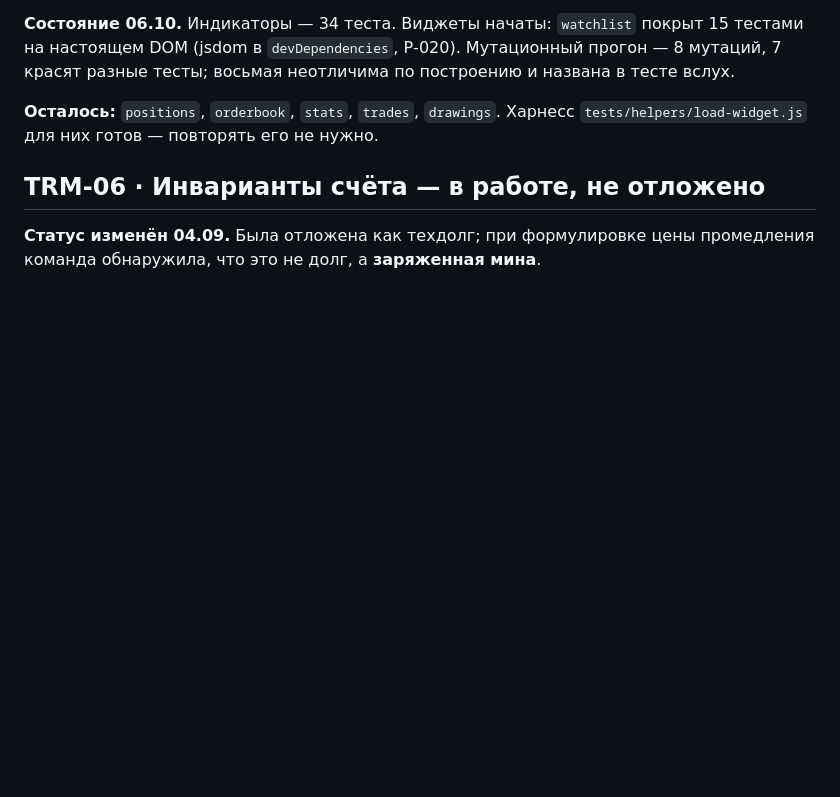
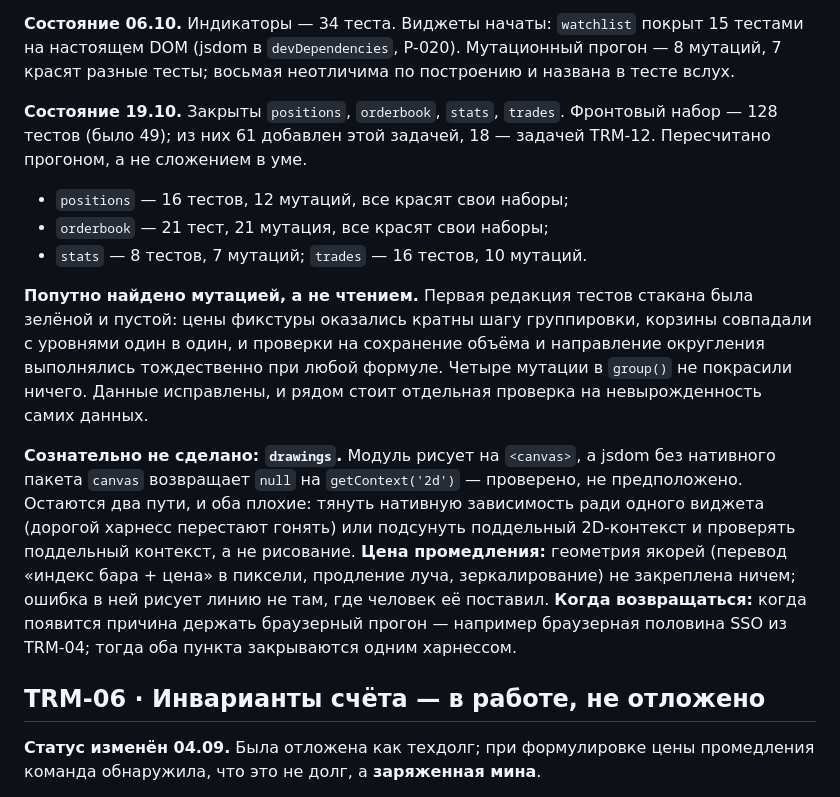
Before and after one commit to MyxaCe/Platform, a Markdown page: ЗАДАЧИ.md, the part around the change. Rendered like a GitHub page; blank space fills up the shorter version.

Commit message:
TRM-05: состояние по виджетам и причина, по которой drawings не покрыт
Закрыты positions, orderbook, stats, trades — 61 тест и 50 мутаций,
каждая красит свой набор. drawings сознательно не покрыт: jsdom без
нативного пакета canvas возвращает null на getContext('2d') — проверено
прогоном, а не предположено. Оба оставшихся пути плохи: нативная
зависимость ради одного виджета либо поддельный 2D-контекст, проверяющий
сам себя. Цена промедления и момент возврата записаны рядом.

Co-Authored-By: Claude Opus 5 <noreply@anthropic.com>

```diff
--- a/ЗАДАЧИ.md
+++ b/ЗАДАЧИ.md
@@ -217,8 +217,32 @@ iframe и родителем не проверял никто. Нужен бра
 прогон — 8 мутаций, 7 красят разные тесты; восьмая неотличима по построению и
 названа в тесте вслух.
 
-**Осталось:** `positions`, `orderbook`, `stats`, `trades`, `drawings`. Харнесс
-`tests/helpers/load-widget.js` для них готов — повторять его не нужно.
+**Состояние 19.10.** Закрыты `positions`, `orderbook`, `stats`, `trades`.
+Фронтовый набор — 128 тестов (было 49); из них 61 добавлен этой задачей,
+18 — задачей TRM-12. Пересчитано прогоном, а не сложением в уме.
+
+- `positions` — 16 тестов, 12 мутаций, все красят свои наборы;
+- `orderbook` — 21 тест, 21 мутация, все красят свои наборы;
+- `stats` — 8 тестов, 7 мутаций; `trades` — 16 тестов, 10 мутаций.
+
+**Попутно найдено мутацией, а не чтением.** Первая редакция тестов стакана
+была зелёной и пустой: цены фикстуры оказались кратны шагу группировки,
+корзины совпадали с уровнями один в один, и проверки на сохранение объёма и
+направление округления выполнялись тождественно при любой формуле. Четыре
+мутации в `group()` не покрасили ничего. Данные исправлены, и рядом стоит
+отдельная проверка на невырожденность самих данных.
+
+**Сознательно не сделано: `drawings`.** Модуль рисует на `<canvas>`, а jsdom
+без нативного пакета `canvas` возвращает `null` на `getContext('2d')` —
+проверено, не предположено. Остаются два пути, и оба плохие: тянуть нативную
+зависимость ради одного виджета (дорогой харнесс перестают гонять) или
+подсунуть поддельный 2D-контекст и проверять поддельный контекст, а не
+рисование. **Цена промедления:** геометрия якорей (перевод «индекс бара +
+цена» в пиксели, продление луча, зеркалирование) не закреплена ничем;
+ошибка в ней рисует линию не там, где человек её поставил. **Когда
+возвращаться:** когда появится причина держать браузерный прогон — например
+браузерная половина SSO из TRM-04; тогда оба пункта закрываются одним
+харнессом.
 
 ## TRM-06 · Инварианты счёта — в работе, не отложено
 
```
